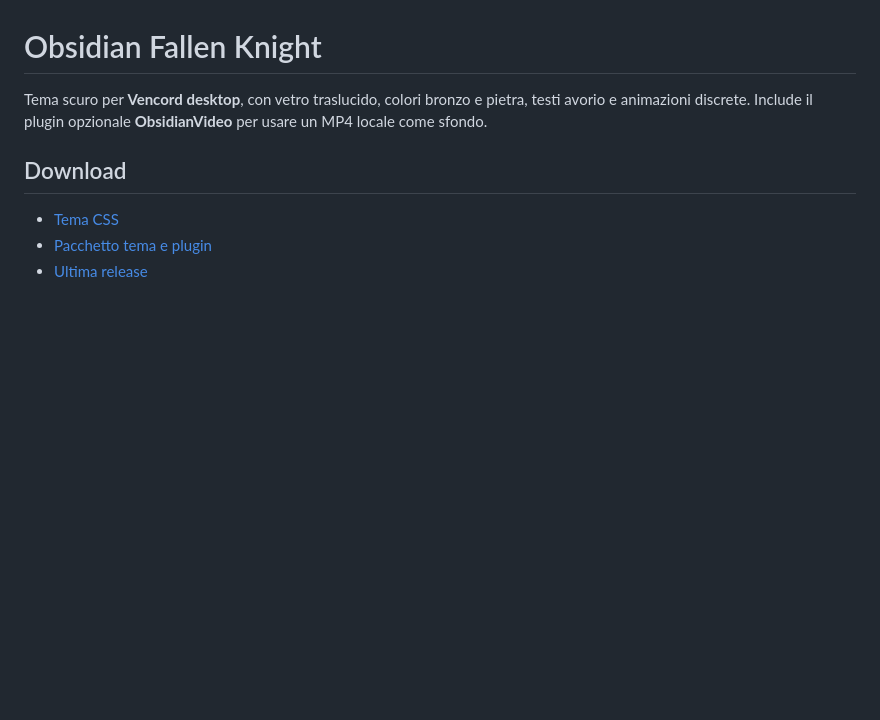
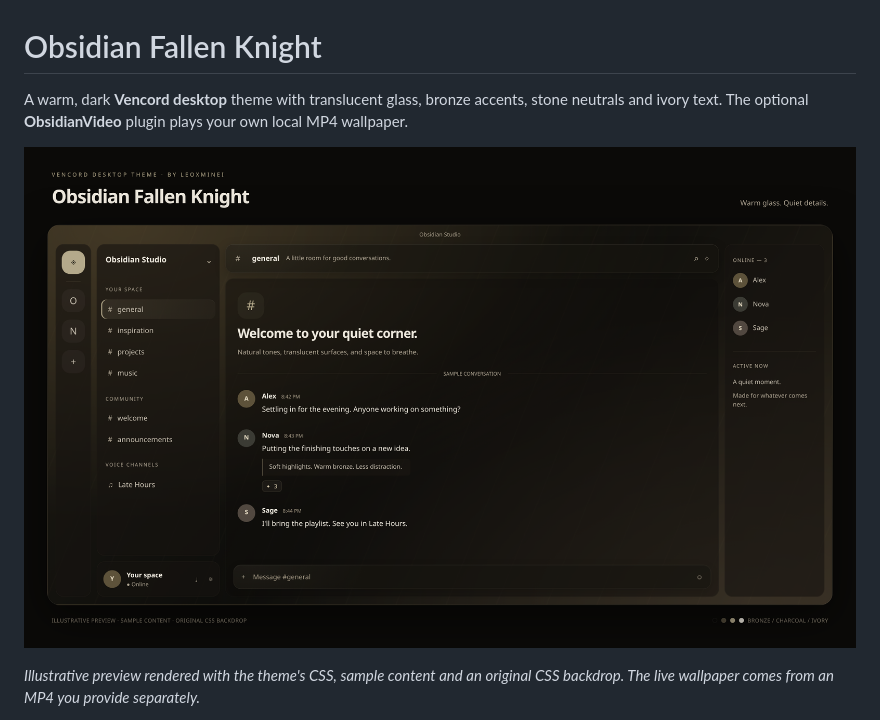
Before and after one commit to opbsd/VencordTheme, a Markdown page: README.md, the part around one of its changes. GitHub-like rendering; pictures changed too: assets/preview.png (added); blank space fills up the shorter version.

Commit message:
Add theme preview and English platform-specific installation guides

```diff
--- a/README.md
+++ b/README.md
@@ -1,10 +1,8 @@
 # Obsidian Fallen Knight
 
-Tema scuro per **Vencord desktop**, con vetro traslucido, colori bronzo e pietra, testi avorio e animazioni discrete. Include il plugin opzionale **ObsidianVideo** per usare un MP4 locale come sfondo.
+A warm, dark **Vencord desktop** theme with translucent glass, bronze accents, stone neutrals and ivory text. The optional **ObsidianVideo** plugin plays your own local MP4 wallpaper.
 
-## Download
+![Obsidian Fallen Knight theme preview](assets/preview.png)
 
-- [Tema CSS](https://github.com/LeoxMinei/obsidian-fallen-knight/releases/latest/download/Obsidian-Fallen-Knight.theme.css)
-- [Pacchetto tema e plugin](https://github.com/LeoxMinei/obsidian-fallen-knight/releases/latest/download/Obsidian-Fallen-Knight.zip)
-- [Ultima release](https://github.com/LeoxMinei/obsidian-fallen-knight/releases/latest)
+*Illustrative preview rendered with the theme's CSS, sample content and an original CSS backdrop. The live wallpaper comes from an MP4 you provide separately.*
 
```
Also changed, not shown: other parts of README.md (+36 -49 lines), CHANGELOG.md (+15 -7 lines), docs/INSTALLATION.md (added, +184 -0 lines), 3 other files.
